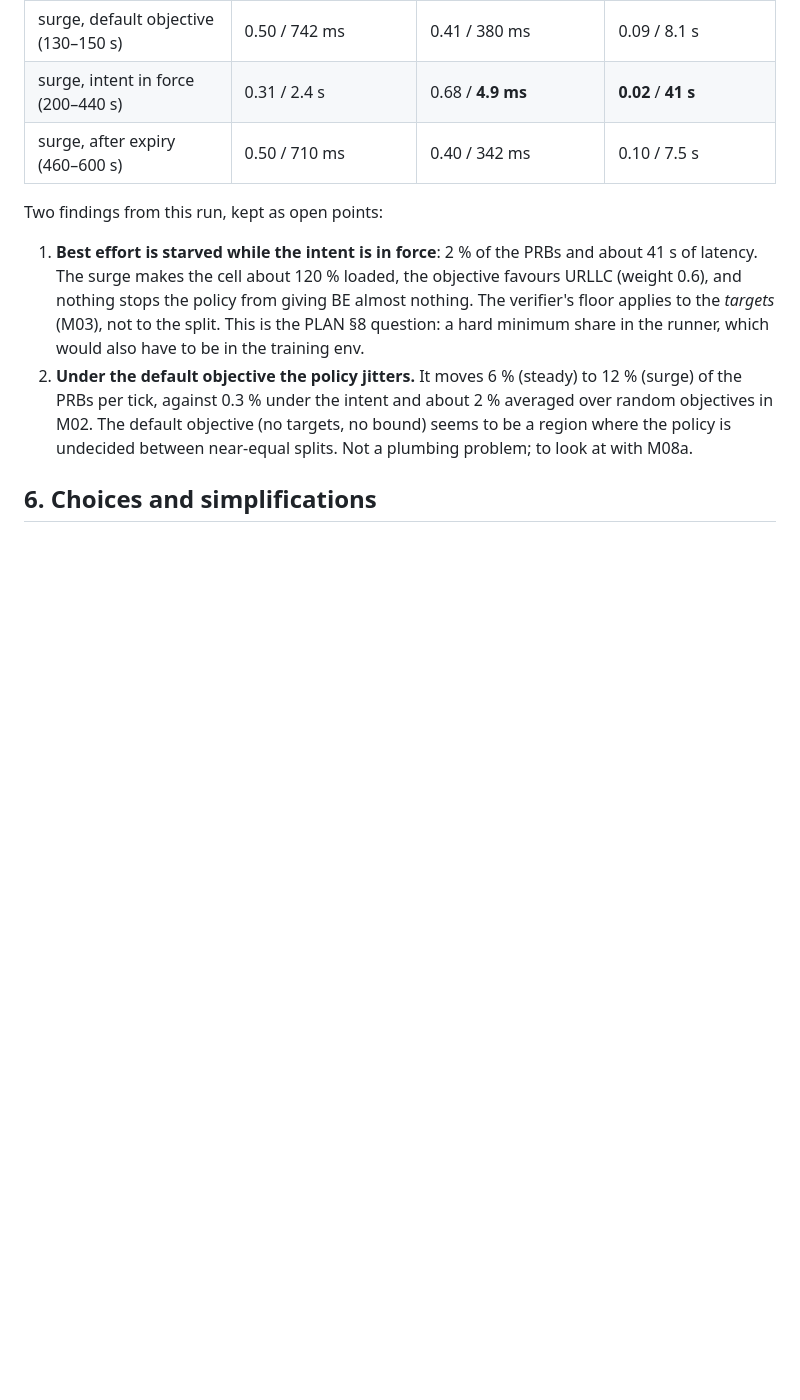
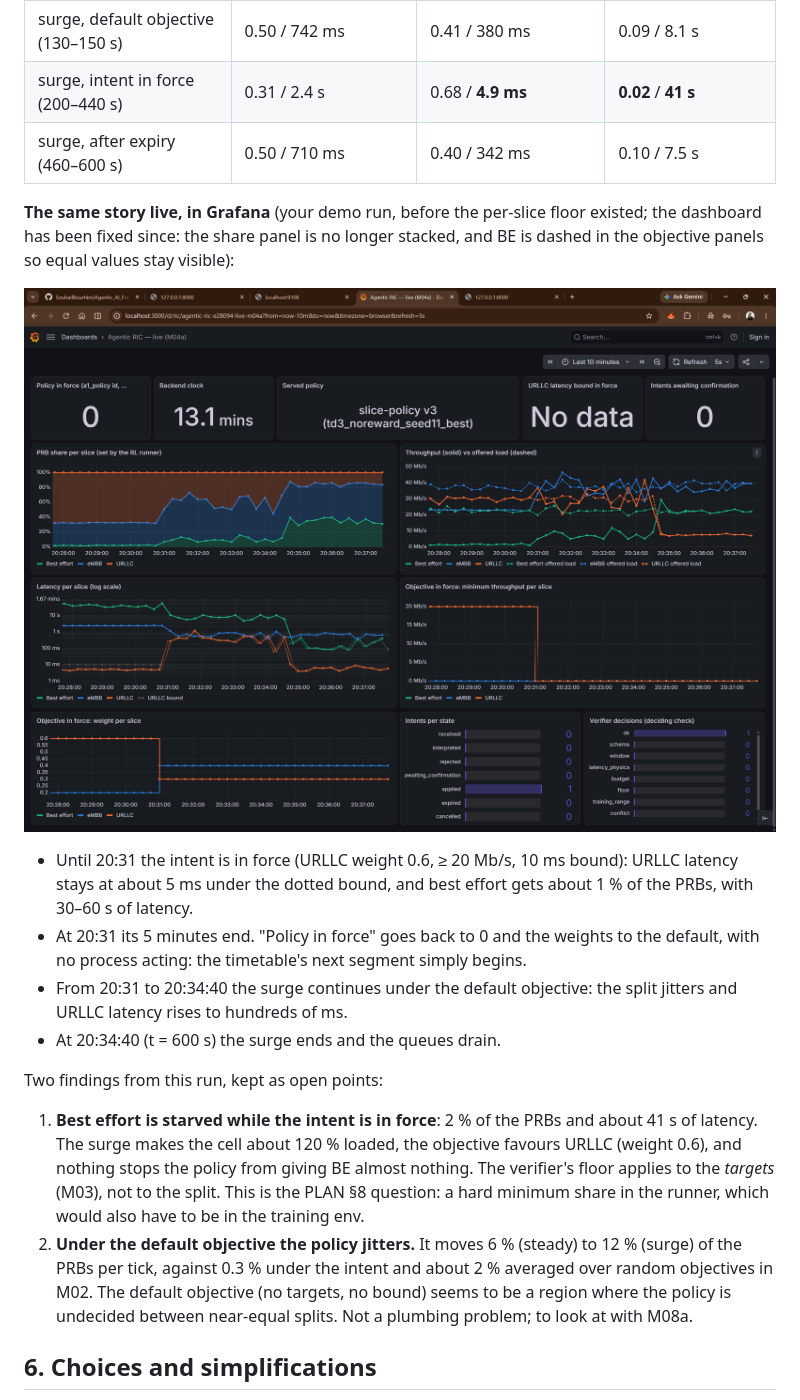
Before and after one commit to SouhailBourhim/Agentic_AI_For_RIC_in_O_RAN, a Markdown page: docs/learn/M04a-plumbing.md, the part around the change. GitHub-like rendering; pictures changed too: docs/learn/img/M04a-grafana-before.png (added); blank space fills up the shorter version.

Commit message:
M04a: Grafana screenshot of the live demo (before the floor); dashboard fixes
- PRB share panel no longer stacked (URLLC read as 100 %)
- best effort dashed in the objective panels so equal values stay visible
- 'none' instead of 'No data' for the latency bound; shorter first title

```diff
--- a/docs/learn/M04a-plumbing.md
+++ b/docs/learn/M04a-plumbing.md
@@ -194,6 +194,21 @@ Phase averages printed by `rl.plot_runner`:
 | surge, intent in force (200–440 s) | 0.31 / 2.4 s | 0.68 / **4.9 ms** | **0.02** / **41 s** |
 | surge, after expiry (460–600 s) | 0.50 / 710 ms | 0.40 / 342 ms | 0.10 / 7.5 s |
 
+**The same story live, in Grafana** (your demo run, before the per-slice floor existed; the
+dashboard has been fixed since: the share panel is no longer stacked, and BE is dashed in the
+objective panels so equal values stay visible):
+
+![Grafana during the live demo, before the floor](img/M04a-grafana-before.png)
+
+- Until 20:31 the intent is in force (URLLC weight 0.6, ≥ 20 Mb/s, 10 ms bound): URLLC latency
+  stays at about 5 ms under the dotted bound, and best effort gets about 1 % of the PRBs, with
+  30–60 s of latency.
+- At 20:31 its 5 minutes end. "Policy in force" goes back to 0 and the weights to the default,
+  with no process acting: the timetable's next segment simply begins.
+- From 20:31 to 20:34:40 the surge continues under the default objective: the split jitters
+  and URLLC latency rises to hundreds of ms.
+- At 20:34:40 (t = 600 s) the surge ends and the queues drain.
+
 Two findings from this run, kept as open points:
 1. **Best effort is starved while the intent is in force**: 2 % of the PRBs and about 41 s of
    latency. The surge makes the cell about 120 % loaded, the objective favours URLLC (weight
```
Also changed, not shown: 1 other file.
